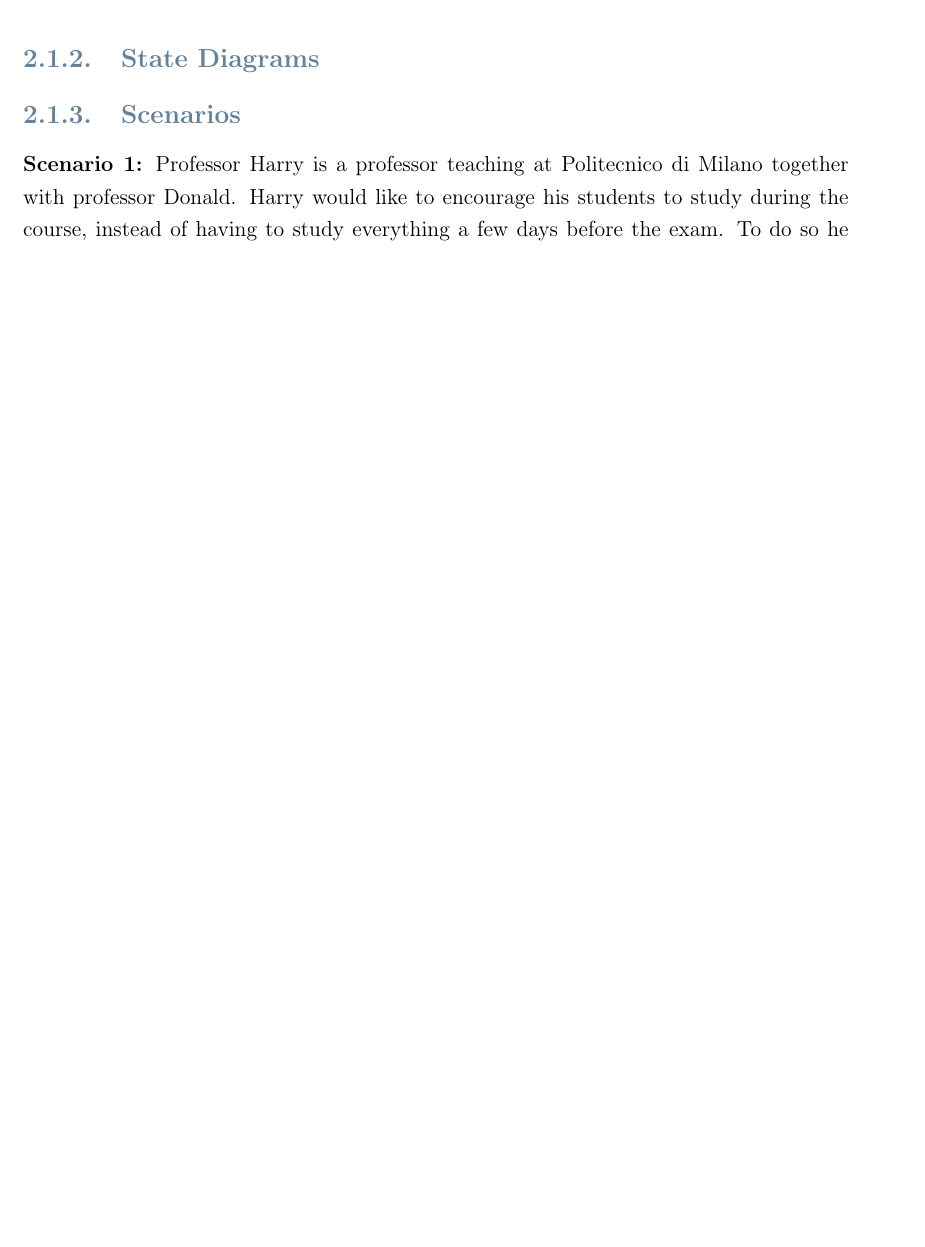
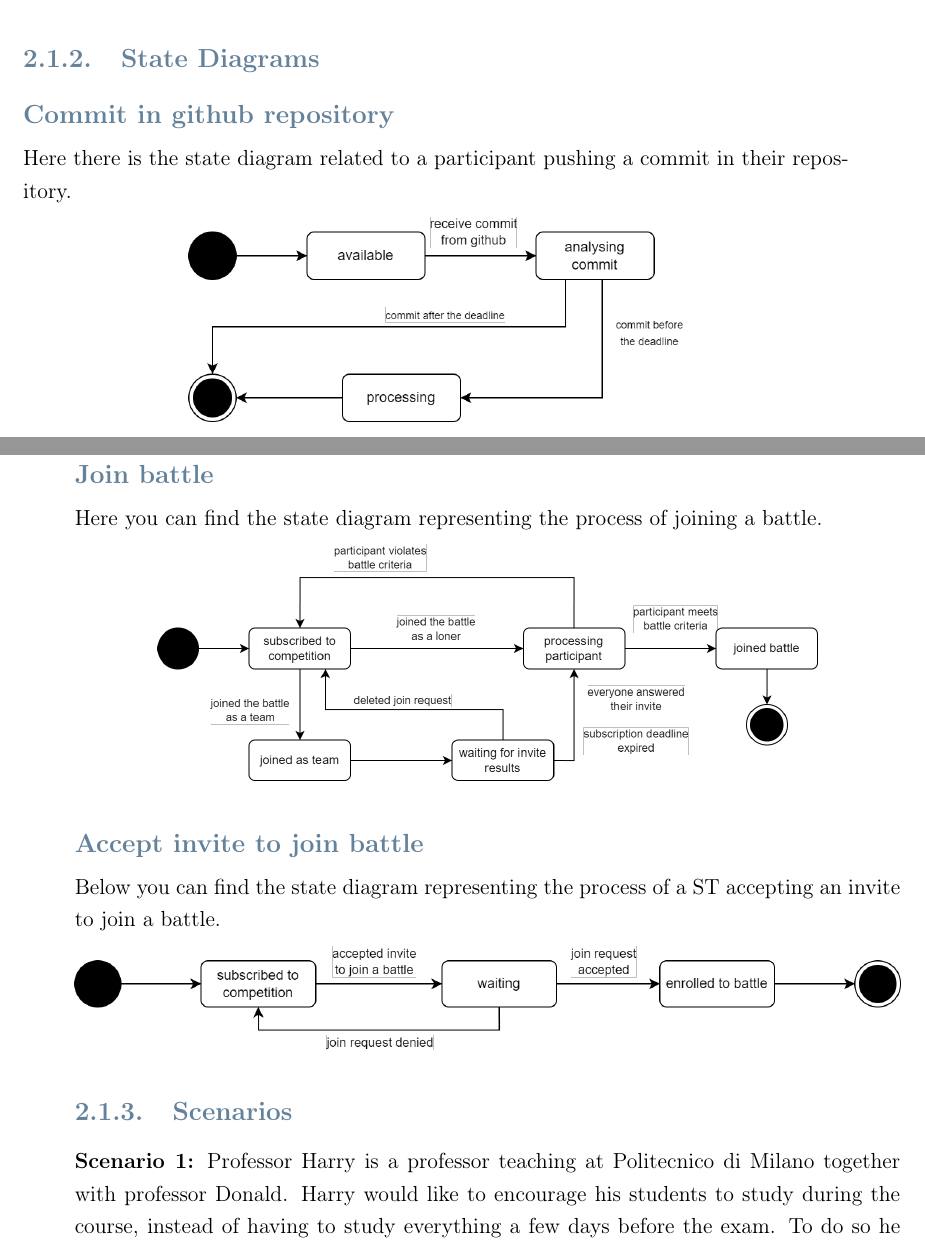
Before and after one commit to filomba01/SoftEng-2-RASD_DD_2023, a LaTeX thesis (latex/RASD.tex, which reads latex/Files/overview.tex): part of page 12 of 66 before the commit and two parts of pages 12 and 13 of 66 after it, the two joined at a grey line, cut so that both start at the same text, the shorter picture padded with empty space. Compiled offline with pdfLaTeX.

Commit message:
Inserted state diagrams

```diff
--- a/latex/Files/overview.tex
+++ b/latex/Files/overview.tex
@@ -14,6 +14,25 @@ As asked by the assignment we distinguished two types of users, \textbf{\textit{
 
 \subsection{State Diagrams}
 \label{ss:state_diagrams}%
+
+\subsubsection*{Commit in github repository}
+Here there is the state diagram related to a participant pushing a commit in their repository.
+  \begin{center}
+    \includegraphics[width=0.6\textwidth]{StateDiagrams/SD_1.png}
+  \end{center}
+\newpage
+\subsubsection*{Join battle}
+Here you can find the state diagram representing the process of joining a battle.
+  \begin{center}
+    \includegraphics[width=0.8\textwidth]{StateDiagrams/SD_2.png}
+  \end{center}
+
+\subsubsection*{Accept invite to join battle}
+Below you can find the state diagram representing the process of a ST accepting an invite to join a battle.
+  \begin{center}
+    \includegraphics[width=\textwidth]{StateDiagrams/SD_3.png}
+  \end{center}
+
 
 \subsection{Scenarios}
 \label{ss:scenarios}%
```
Also changed, not shown: latex/Images/StateDiagrams/SD_1.png (added), latex/Images/StateDiagrams/SD_2.png (added), latex/Images/StateDiagrams/SD_3.png (added), latex/RASD.pdf.
